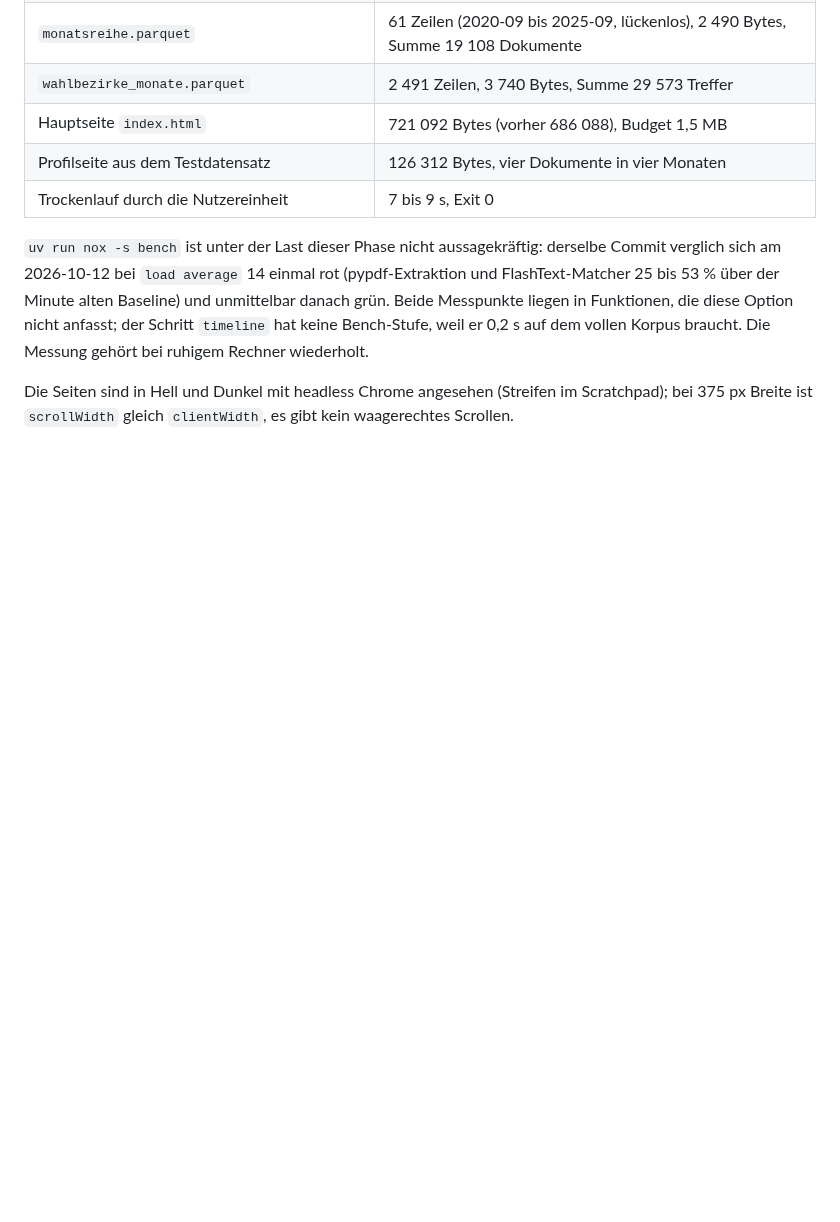
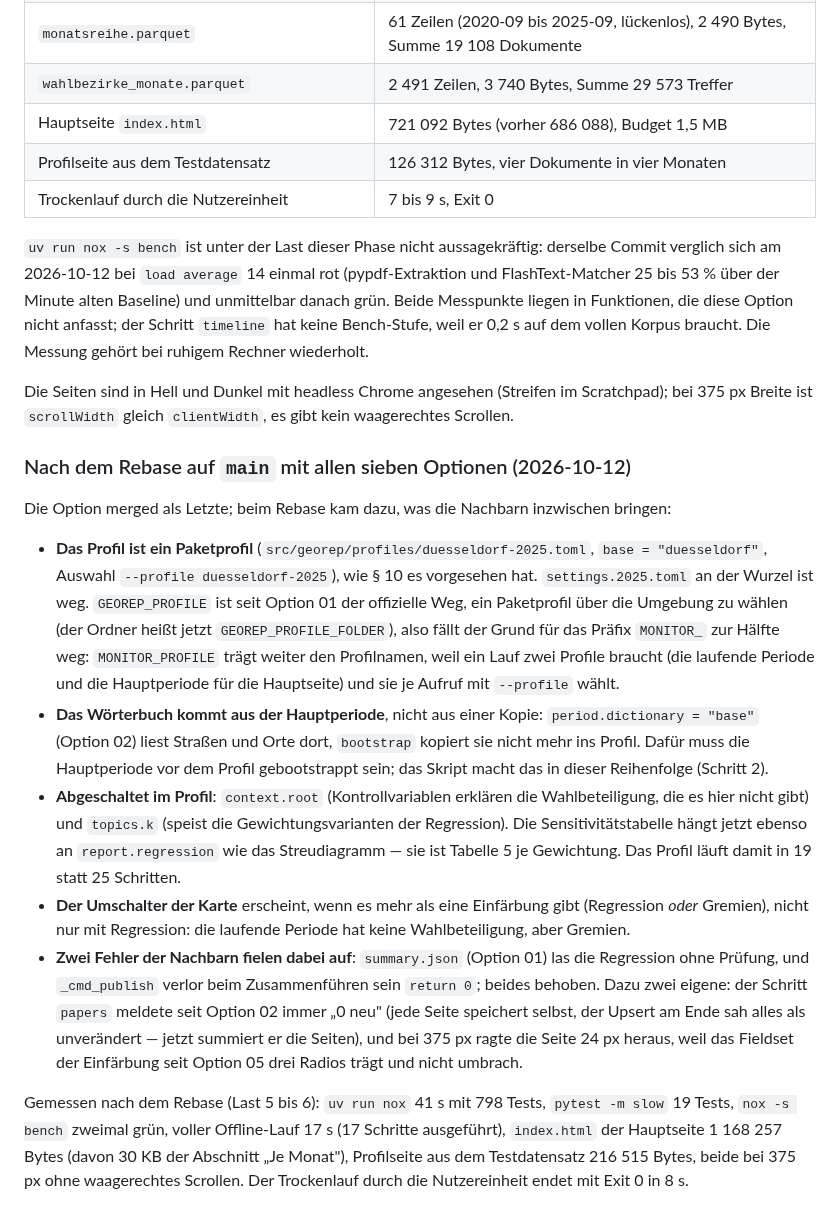
Before and after one commit to konradvoelkel/geographic-representation-dus, a Markdown page: docs/plans/07-monitoring.md, the part around the change. Rendered like a GitHub page; blank space fills up the shorter version.

Commit message:
Stand und Plan auf den rebased Stand ziehen
STATUS nennt die sieben gemergten Optionen und Option 07 als letzte im
Review mit den gemessenen Zahlen. Der Plan bekommt einen Abschnitt, was
der Rebase inhaltlich geaendert hat: Paketprofil, Woerterbuch aus der
Hauptperiode, abgeschaltete Schritte, der Umschalter mit mehr als einer
Einfaerbung und die vier Fehler, die dabei aufgefallen sind.

Co-Authored-By: Claude Fable 5.1 <noreply@anthropic.com>

```diff
--- a/docs/plans/07-monitoring.md
+++ b/docs/plans/07-monitoring.md
@@ -583,3 +583,35 @@ Korpus braucht. Die Messung gehört bei ruhigem Rechner wiederholt.
 
 Die Seiten sind in Hell und Dunkel mit headless Chrome angesehen (Streifen im Scratchpad); bei 375 px
 Breite ist `scrollWidth` gleich `clientWidth`, es gibt kein waagerechtes Scrollen.
+
+### Nach dem Rebase auf `main` mit allen sieben Optionen (2026-10-12)
+
+Die Option merged als Letzte; beim Rebase kam dazu, was die Nachbarn inzwischen bringen:
+
+- **Das Profil ist ein Paketprofil** (`src/georep/profiles/duesseldorf-2025.toml`, `base =
+  "duesseldorf"`, Auswahl `--profile duesseldorf-2025`), wie § 10 es vorgesehen hat. `settings.2025.toml`
+  an der Wurzel ist weg. `GEOREP_PROFILE` ist seit Option 01 der offizielle Weg, ein Paketprofil über
+  die Umgebung zu wählen (der Ordner heißt jetzt `GEOREP_PROFILE_FOLDER`), also fällt der Grund für das
+  Präfix `MONITOR_` zur Hälfte weg: `MONITOR_PROFILE` trägt weiter den Profilnamen, weil ein Lauf zwei
+  Profile braucht (die laufende Periode und die Hauptperiode für die Hauptseite) und sie je Aufruf mit
+  `--profile` wählt.
+- **Das Wörterbuch kommt aus der Hauptperiode**, nicht aus einer Kopie: `period.dictionary = "base"`
+  (Option 02) liest Straßen und Orte dort, `bootstrap` kopiert sie nicht mehr ins Profil. Dafür muss die
+  Hauptperiode vor dem Profil gebootstrappt sein; das Skript macht das in dieser Reihenfolge (Schritt 2).
+- **Abgeschaltet im Profil**: `context.root` (Kontrollvariablen erklären die Wahlbeteiligung, die es hier
+  nicht gibt) und `topics.k` (speist die Gewichtungsvarianten der Regression). Die Sensitivitätstabelle
+  hängt jetzt ebenso an `report.regression` wie das Streudiagramm — sie ist Tabelle 5 je Gewichtung.
+  Das Profil läuft damit in 19 statt 25 Schritten.
+- **Der Umschalter der Karte** erscheint, wenn es mehr als eine Einfärbung gibt (Regression *oder*
+  Gremien), nicht nur mit Regression: die laufende Periode hat keine Wahlbeteiligung, aber Gremien.
+- **Zwei Fehler der Nachbarn fielen dabei auf**: `summary.json` (Option 01) las die Regression ohne
+  Prüfung, und `_cmd_publish` verlor beim Zusammenführen sein `return 0`; beides behoben. Dazu zwei
+  eigene: der Schritt `papers` meldete seit Option 02 immer „0 neu" (jede Seite speichert selbst, der
+  Upsert am Ende sah alles als unverändert — jetzt summiert er die Seiten), und bei 375 px ragte die
+  Seite 24 px heraus, weil das Fieldset der Einfärbung seit Option 05 drei Radios trägt und nicht umbrach.
+
+Gemessen nach dem Rebase (Last 5 bis 6): `uv run nox` 41 s mit 798 Tests, `pytest -m slow` 19 Tests,
+`nox -s bench` zweimal grün, voller Offline-Lauf 17 s (17 Schritte ausgeführt), `index.html` der
+Hauptseite 1 168 257 Bytes (davon 30 KB der Abschnitt „Je Monat"), Profilseite aus dem Testdatensatz
+216 515 Bytes, beide bei 375 px ohne waagerechtes Scrollen. Der Trockenlauf durch die Nutzereinheit
+endet mit Exit 0 in 8 s.
```
Also changed, not shown: STATUS.md (+10 -4 lines).
